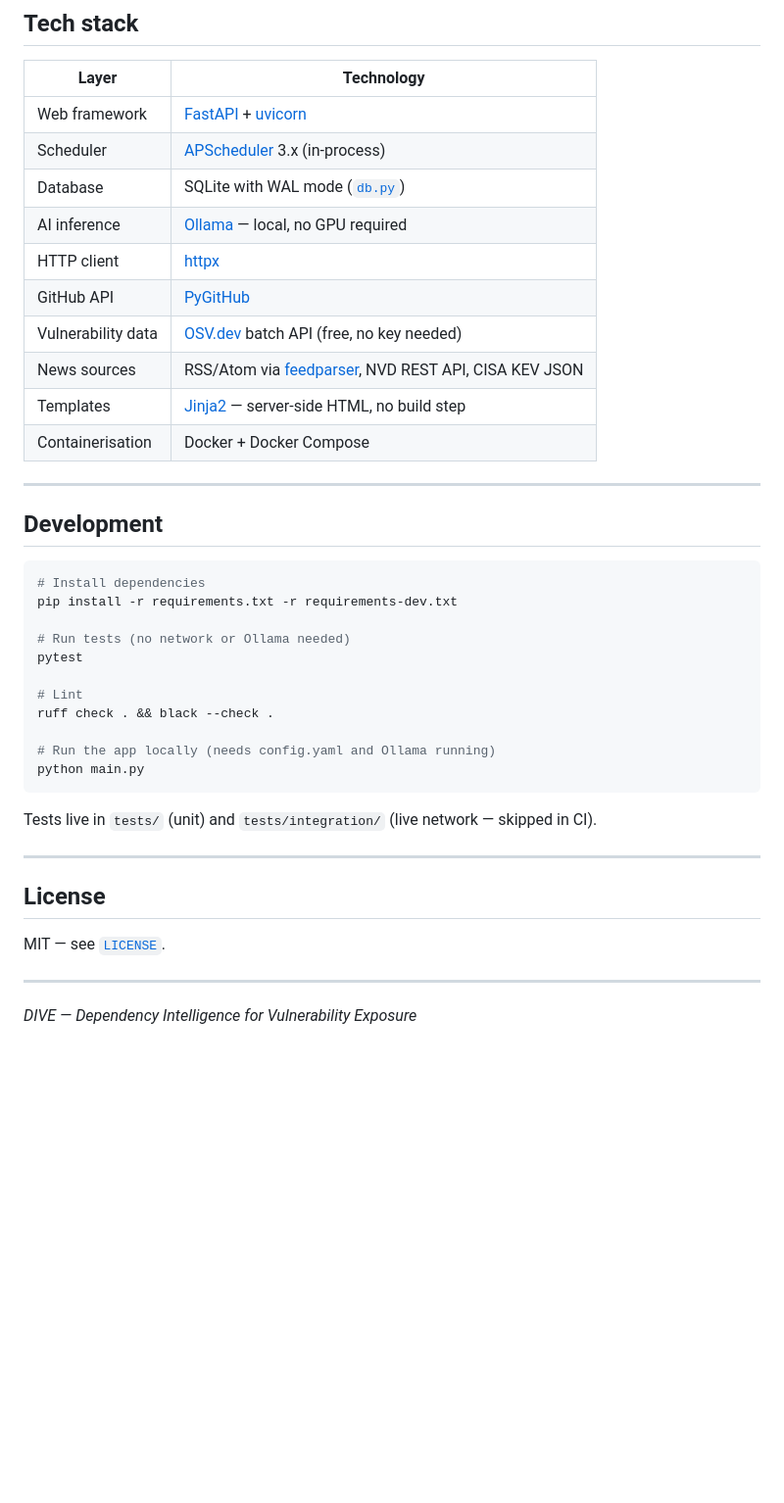
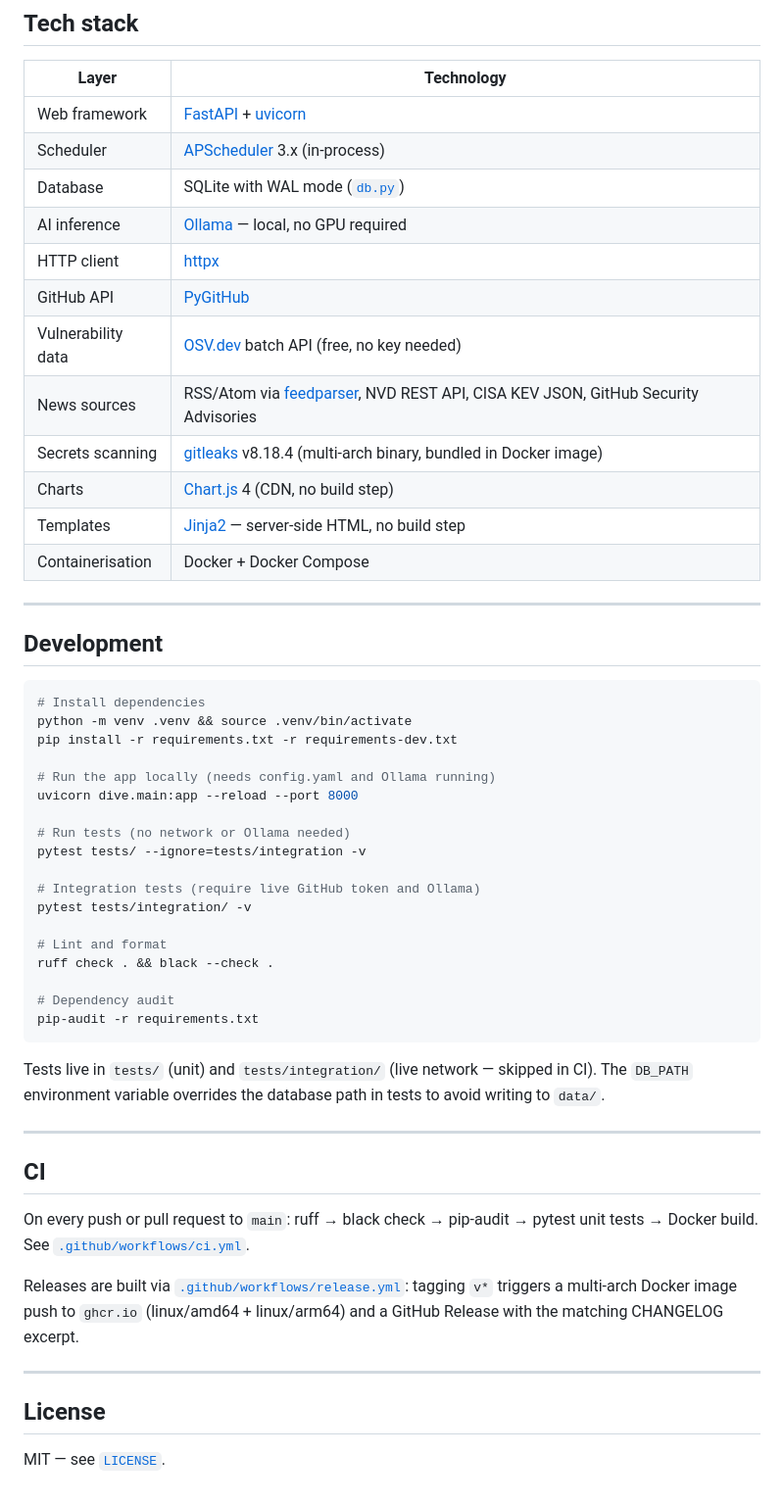
Before and after one commit to bladzv/dive, a Markdown page: README.md, the part around one of its changes. Shown at 98% size. Rendered like a GitHub page; blank space fills up the shorter version.

````diff
--- a/README.md
+++ b/README.md
@@ -126,7 +147,9 @@ See [`config.yaml.example`](config.yaml.example) for all options and inline docu
 | HTTP client | [httpx](https://www.python-httpx.org) |
 | GitHub API | [PyGitHub](https://pygithub.readthedocs.io) |
 | Vulnerability data | [OSV.dev](https://osv.dev) batch API (free, no key needed) |
-| News sources | RSS/Atom via [feedparser](https://feedparser.readthedocs.io), NVD REST API, CISA KEV JSON |
+| News sources | RSS/Atom via [feedparser](https://feedparser.readthedocs.io), NVD REST API, CISA KEV JSON, GitHub Security Advisories |
+| Secrets scanning | [gitleaks](https://github.com/gitleaks/gitleaks) v8.18.4 (multi-arch binary, bundled in Docker image) |
+| Charts | [Chart.js](https://www.chartjs.org) 4 (CDN, no build step) |
 | Templates | [Jinja2](https://jinja.palletsprojects.com) — server-side HTML, no build step |
 | Containerisation | Docker + Docker Compose |
 
@@ -136,26 +159,37 @@ See [`config.yaml.example`](config.yaml.example) for all options and inline docu
 
 ```bash
 # Install dependencies
+python -m venv .venv && source .venv/bin/activate
 pip install -r requirements.txt -r requirements-dev.txt
 
+# Run the app locally (needs config.yaml and Ollama running)
+uvicorn dive.main:app --reload --port 8000
+
 # Run tests (no network or Ollama needed)
-pytest
+pytest tests/ --ignore=tests/integration -v
 
-# Lint
+# Integration tests (require live GitHub token and Ollama)
+pytest tests/integration/ -v
+
+# Lint and format
 ruff check . && black --check .
 
-# Run the app locally (needs config.yaml and Ollama running)
-python main.py
+# Dependency audit
+pip-audit -r requirements.txt
 ```
 
-Tests live in `tests/` (unit) and `tests/integration/` (live network — skipped in CI).
+Tests live in `tests/` (unit) and `tests/integration/` (live network — skipped in CI). The `DB_PATH` environment variable overrides the database path in tests to avoid writing to `data/`.
+
+---
+
+## CI
+
+On every push or pull request to `main`: ruff → black check → pip-audit → pytest unit tests → Docker build. See [`.github/workflows/ci.yml`](.github/workflows/ci.yml).
+
+Releases are built via [`.github/workflows/release.yml`](.github/workflows/release.yml): tagging `v*` triggers a multi-arch Docker image push to `ghcr.io` (linux/amd64 + linux/arm64) and a GitHub Release with the matching CHANGELOG excerpt.
 
 ---
 
 ## License
 
 MIT — see [`LICENSE`](LICENSE).
-
----
-
-*DIVE — Dependency Intelligence for Vulnerability Exposure*
````
Also changed, not shown: other parts of README.md (+39 -18 lines), docs/screenshot.png (added), 10 other files.
